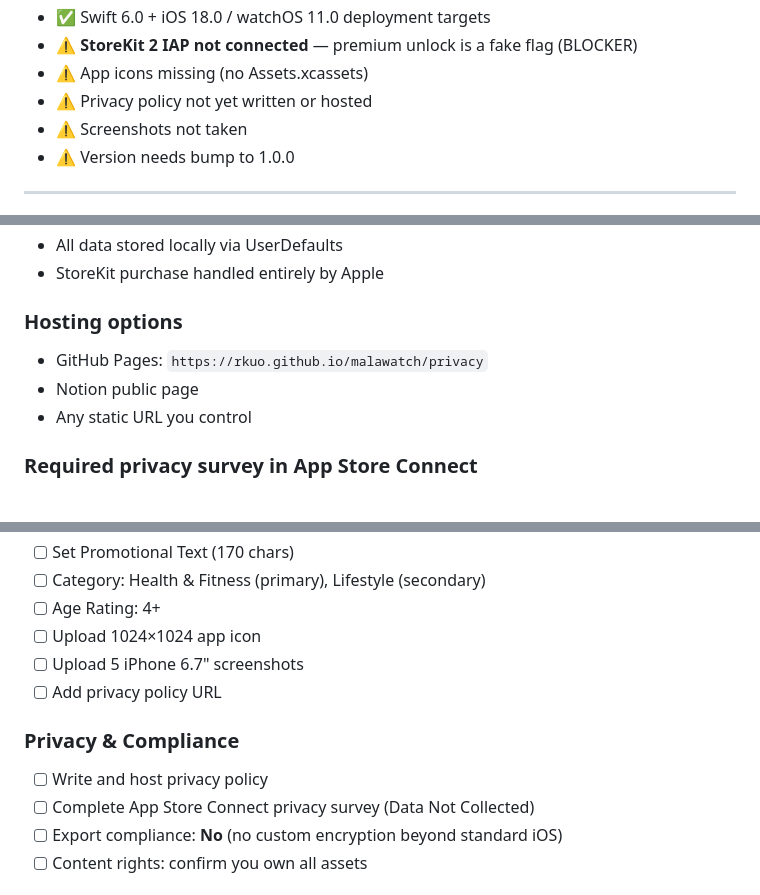
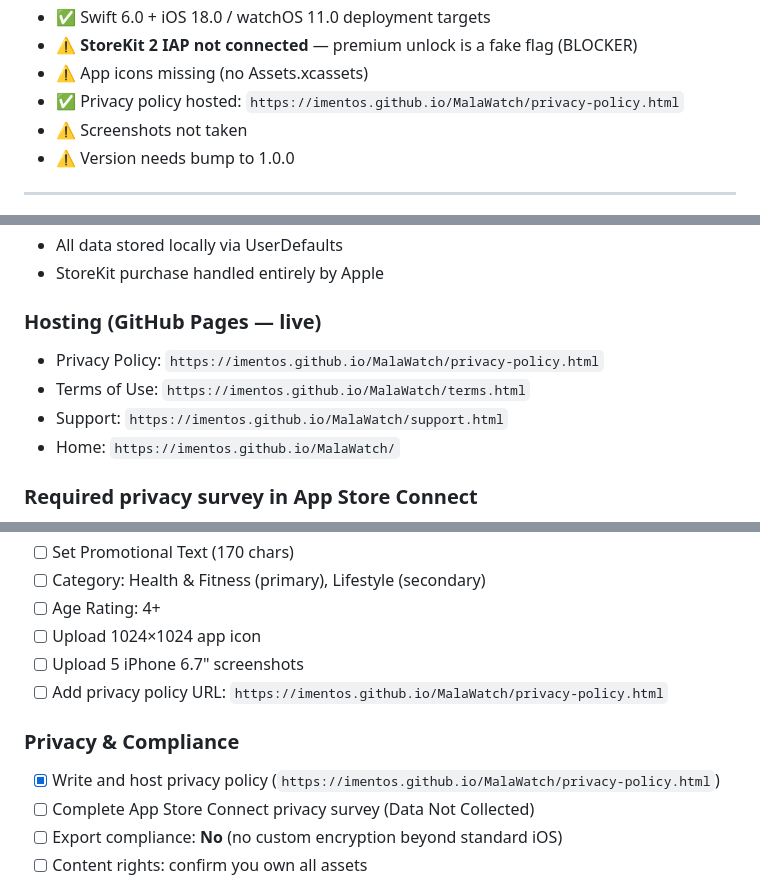
Before and after one commit to imentos/MalaWatch, a Markdown page: APP_STORE_SUBMISSION_PLAN.md, 3 parts joined by grey strips. Drawn GitHub-style.

Commit message:
Add GitHub Pages URLs to submission plan, mark privacy policy done

```diff
--- a/APP_STORE_SUBMISSION_PLAN.md
+++ b/APP_STORE_SUBMISSION_PLAN.md
@@ -15,7 +15,7 @@
 - ✅ Swift 6.0 + iOS 18.0 / watchOS 11.0 deployment targets
 - ⚠️ **StoreKit 2 IAP not connected** — premium unlock is a fake flag (BLOCKER)
 - ⚠️ App icons missing (no Assets.xcassets)
-- ⚠️ Privacy policy not yet written or hosted
+- ✅ Privacy policy hosted: `https://imentos.github.io/MalaWatch/privacy-policy.html`
 - ⚠️ Screenshots not taken
 - ⚠️ Version needs bump to 1.0.0
 
@@ -291,10 +291,11 @@ MalaWatch collects no user data. Write a minimal policy and host it.
 - All data stored locally via UserDefaults
 - StoreKit purchase handled entirely by Apple
 
-### Hosting options
-- GitHub Pages: `https://rkuo.github.io/malawatch/privacy`
-- Notion public page
-- Any static URL you control
+### Hosting (GitHub Pages — live)
+- Privacy Policy: `https://imentos.github.io/MalaWatch/privacy-policy.html`
+- Terms of Use: `https://imentos.github.io/MalaWatch/terms.html`
+- Support: `https://imentos.github.io/MalaWatch/support.html`
+- Home: `https://imentos.github.io/MalaWatch/`
 
 ### Required privacy survey in App Store Connect
 - Data Not Collected
@@ -346,11 +347,11 @@ MalaWatch collects no user data. Write a minimal policy and host it.
 - [ ] Age Rating: 4+
 - [ ] Upload 1024×1024 app icon
 - [ ] Upload 5 iPhone 6.7" screenshots
-- [ ] Add privacy policy URL
+- [ ] Add privacy policy URL: `https://imentos.github.io/MalaWatch/privacy-policy.html`
 
 ### Privacy & Compliance
 
-- [ ] Write and host privacy policy
+- [x] Write and host privacy policy (`https://imentos.github.io/MalaWatch/privacy-policy.html`)
 - [ ] Complete App Store Connect privacy survey (Data Not Collected)
 - [ ] Export compliance: **No** (no custom encryption beyond standard iOS)
 - [ ] Content rights: confirm you own all assets
```
